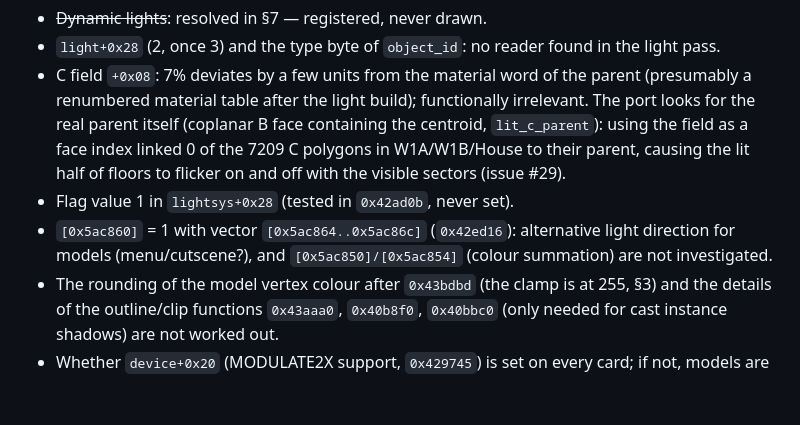
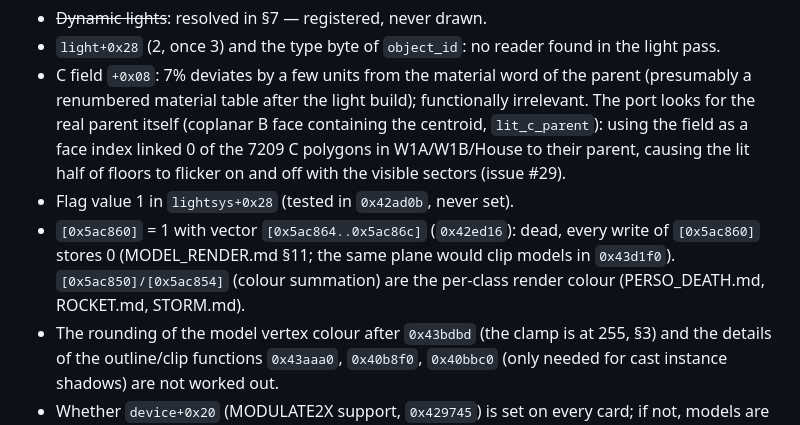
Before and after one commit to deivid22srk/WoodyRE-Web, a Markdown page: docs/LIGHTING.md, the part around the change. Drawn GitHub-style; blank space fills up the shorter version.

```diff
--- a/docs/LIGHTING.md
+++ b/docs/LIGHTING.md
@@ -396,9 +396,9 @@ Cost measured in the class-16 fight: +0.1 ms per frame.
 - C field `+0x08`: 7% deviates by a few units from the material word of the parent
   (presumably a renumbered material table after the light build); functionally irrelevant. The port looks for the real parent itself (coplanar B face containing the centroid, `lit_c_parent`): using the field as a face index linked 0 of the 7209 C polygons in W1A/W1B/House to their parent, causing the lit half of floors to flicker on and off with the visible sectors (issue #29).
 - Flag value 1 in `lightsys+0x28` (tested in `0x42ad0b`, never set).
-- `[0x5ac860]` = 1 with vector `[0x5ac864..0x5ac86c]` (`0x42ed16`): alternative
-  light direction for models (menu/cutscene?), and `[0x5ac850]/[0x5ac854]` (colour summation)
-  are not investigated.
+- `[0x5ac860]` = 1 with vector `[0x5ac864..0x5ac86c]` (`0x42ed16`): dead, every write of `[0x5ac860]` stores 0
+  (MODEL_RENDER.md §11; the same plane would clip models in `0x43d1f0`). `[0x5ac850]/[0x5ac854]` (colour summation)
+  are the per-class render colour (PERSO_DEATH.md, ROCKET.md, STORM.md).
 - The rounding of the model vertex colour after `0x43bdbd` (the clamp is at 255, §3) and the details of
   the outline/clip functions `0x43aaa0`, `0x40b8f0`, `0x40bbc0` (only needed for cast
   instance shadows) are not worked out.
```
Also changed, not shown: docs/MODEL_RENDER.md (+24 -0 lines).
